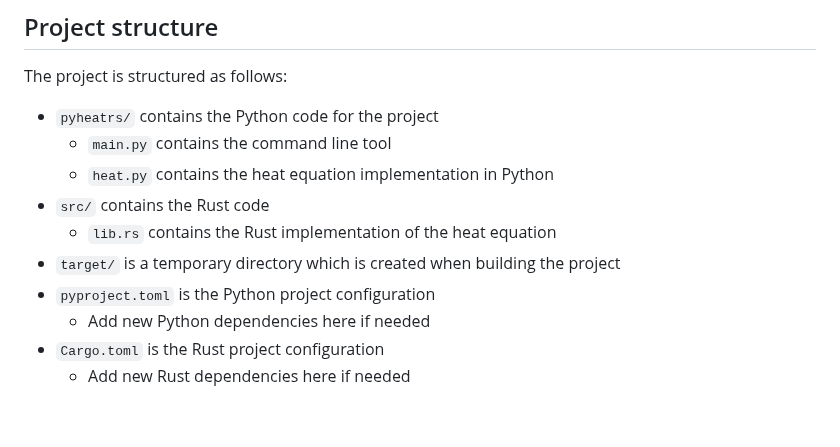
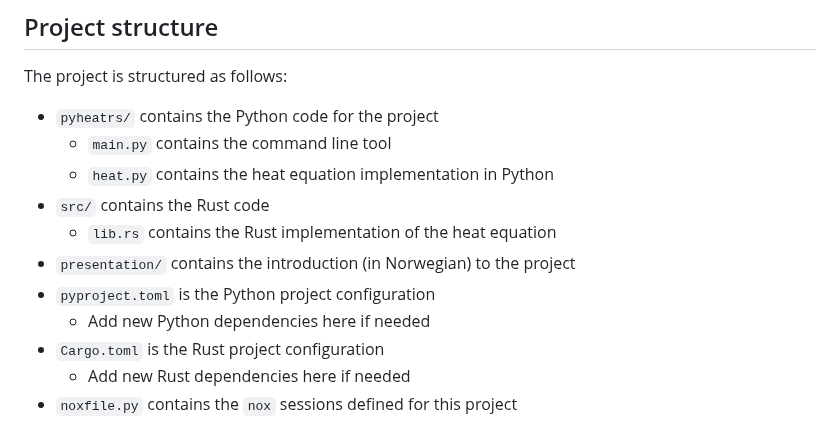
Before and after one commit to navikt/pyheatrs, a Markdown page: README.md, the part around the change. GitHub-like rendering.

Commit message:
Updated project structure in README

```diff
--- a/README.md
+++ b/README.md
@@ -100,8 +100,9 @@ The project is structured as follows:
     - `heat.py` contains the heat equation implementation in Python
 - `src/` contains the Rust code
     - `lib.rs` contains the Rust implementation of the heat equation
-- `target/` is a temporary directory which is created when building the project
+- `presentation/` contains the introduction (in Norwegian) to the project
 - `pyproject.toml` is the Python project configuration
     - Add new Python dependencies here if needed
 - `Cargo.toml` is the Rust project configuration
     - Add new Rust dependencies here if needed
+- `noxfile.py` contains the `nox` sessions defined for this project
```
